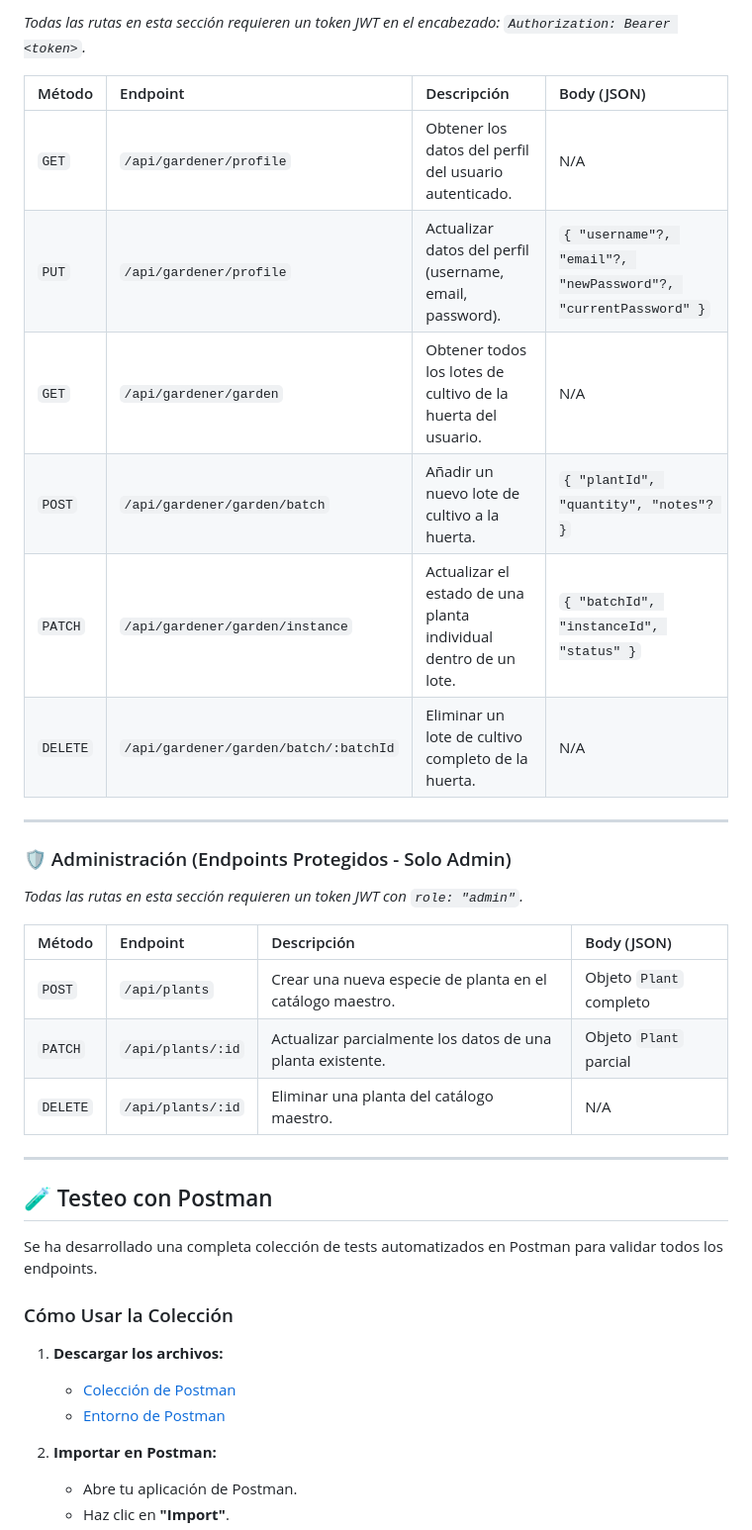
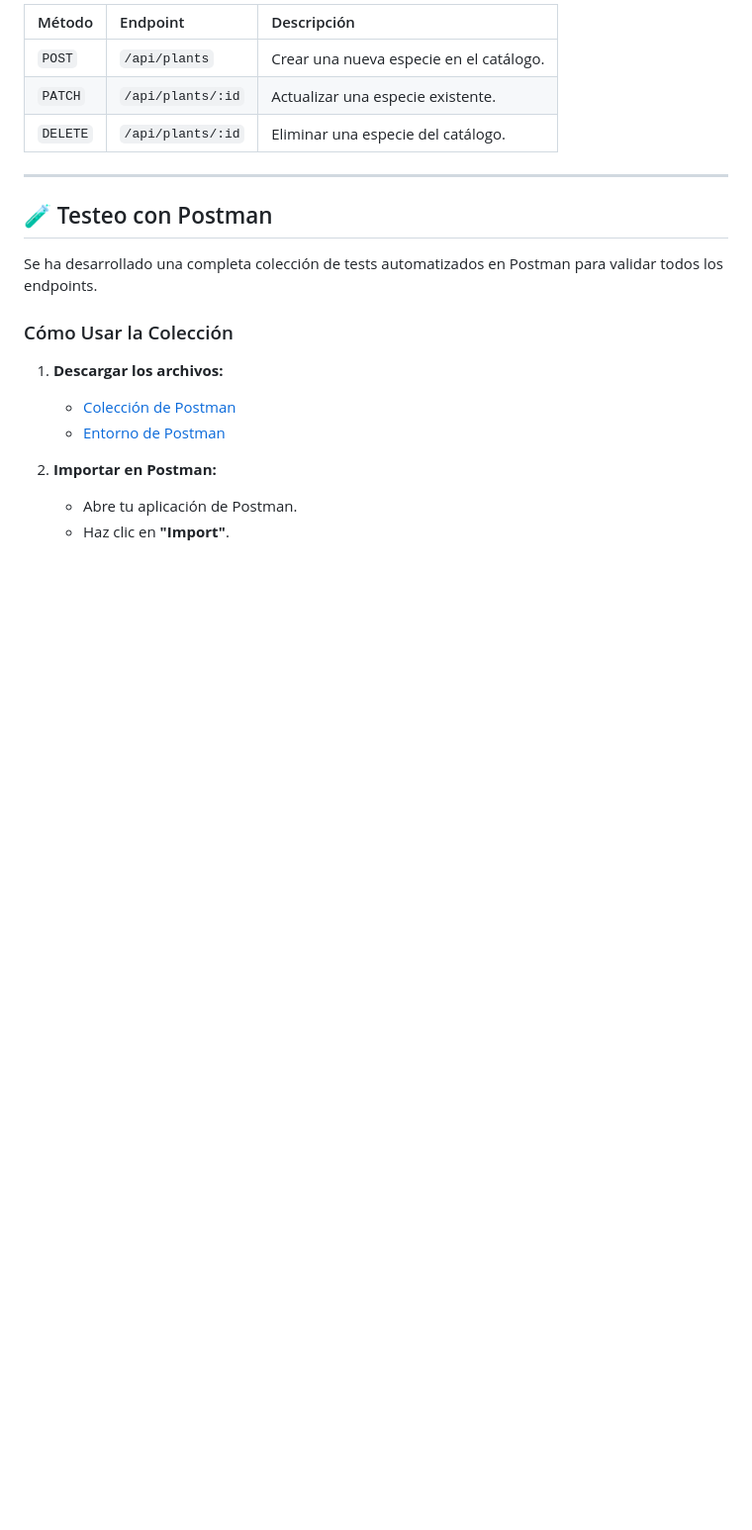
Before and after one commit to Antonela89/eco-garden, a Markdown page: README.md, the part around one of its changes. Shown at 99% size. GitHub-like rendering; blank space fills up the shorter version.

```diff
--- a/README.md
+++ b/README.md
@@ -167,27 +180,9 @@ La URL base para todas las peticiones es `[https://ecogarden-w8ks.onrender.com]`
 
-*Todas las rutas en esta sección requieren un token JWT en el encabezado: `Authorization: Bearer <token>`.*
-
-| Método | Endpoint | Descripción | Body (JSON) |
-| :--- | :--- | :--- | :--- |
-| `GET` | `/api/gardener/profile` | Obtener los datos del perfil del usuario autenticado. | N/A |
-| `PUT` | `/api/gardener/profile` | Actualizar datos del perfil (username, email, password). | `{ "username"?, "email"?, "newPassword"?, "currentPassword" }` |
-| `GET` | `/api/gardener/garden` | Obtener todos los lotes de cultivo de la huerta del usuario. | N/A |
-| `POST` | `/api/gardener/garden/batch`| Añadir un nuevo lote de cultivo a la huerta. | `{ "plantId", "quantity", "notes"? }` |
-| `PATCH` | `/api/gardener/garden/instance` | Actualizar el estado de una planta individual dentro de un lote. | `{ "batchId", "instanceId", "status" }` |
-| `DELETE`| `/api/gardener/garden/batch/:batchId` | Eliminar un lote de cultivo completo de la huerta. | N/A |
-
----
-
-### 🛡️ Administración (Endpoints Protegidos - Solo Admin)
-
-*Todas las rutas en esta sección requieren un token JWT con `role: "admin"`.*
-
-| Método | Endpoint | Descripción | Body (JSON) |
-| :--- | :--- | :--- | :--- |
-| `POST` | `/api/plants` | Crear una nueva especie de planta en el catálogo maestro. | Objeto `Plant` completo |
-| `PATCH` | `/api/plants/:id` | Actualizar parcialmente los datos de una planta existente. | Objeto `Plant` parcial |
-| `DELETE`| `/api/plants/:id` | Eliminar una planta del catálogo maestro. | N/A |
-
+| Método | Endpoint | Descripción |
+| :--- | :--- | :--- |
+| `POST` | `/api/plants` | Crear una nueva especie en el catálogo. |
+| `PATCH` | `/api/plants/:id` | Actualizar una especie existente. |
+| `DELETE`| `/api/plants/:id` | Eliminar una especie del catálogo. |
 ---
 
 ## 🧪 Testeo con Postman
```
Also changed, not shown: other parts of README.md (+33 -20 lines).
